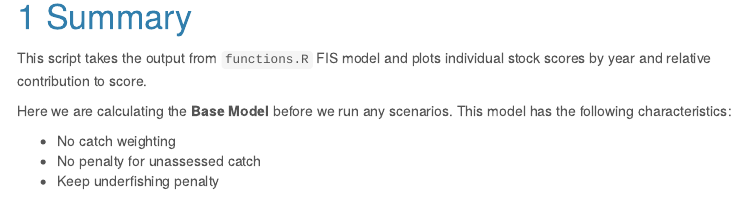
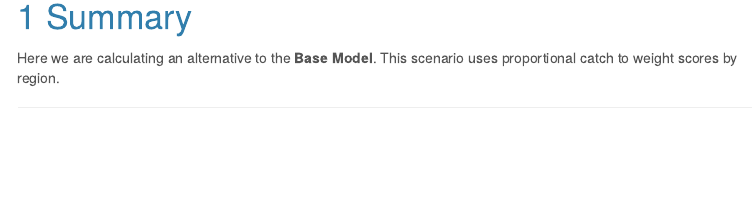
Before and after one commit to OHI-Science/bc-fisheries, an R Markdown document (scenarios/catch_weighting/3_calc_fis_scores.Rmd): the page in a window 1100 px wide, from 340 px down. Rendered offline with R 4.5, knitr and Pandoc, with nearby package versions; some code elsewhere in the file could not run offline; a font, style sheet, LaTeX package, included part or bibliography that could not be used is replaced or left out; menus at the side of the page are left out; common packages that the code uses without loading them are loaded.

Commit message:
updated text and hit knit

```diff
--- a/scenarios/catch_weighting/3_calc_fis_scores.Rmd
+++ b/scenarios/catch_weighting/3_calc_fis_scores.Rmd
@@ -34,13 +34,8 @@ source("~/github/ohibc/calc_ohibc/calc_scores_fxns.R")
 
 # Summary
 
-This script takes the output from `functions.R` FIS model and plots individual stock scores by year and relative contribution to score.
+Here we are calculating an alternative to the **Base Model**. This scenario uses proportional catch to weight scores by region.
 
-Here we are calculating the **Base Model** before we run any scenarios. This model has the following characteristics:
-
-- No catch weighting
-- No penalty for unassessed catch
-- Keep underfishing penalty
 
 ------
 
```
Also changed, not shown: scenarios/catch_weighting/3_calc_fis_scores.html (added).
